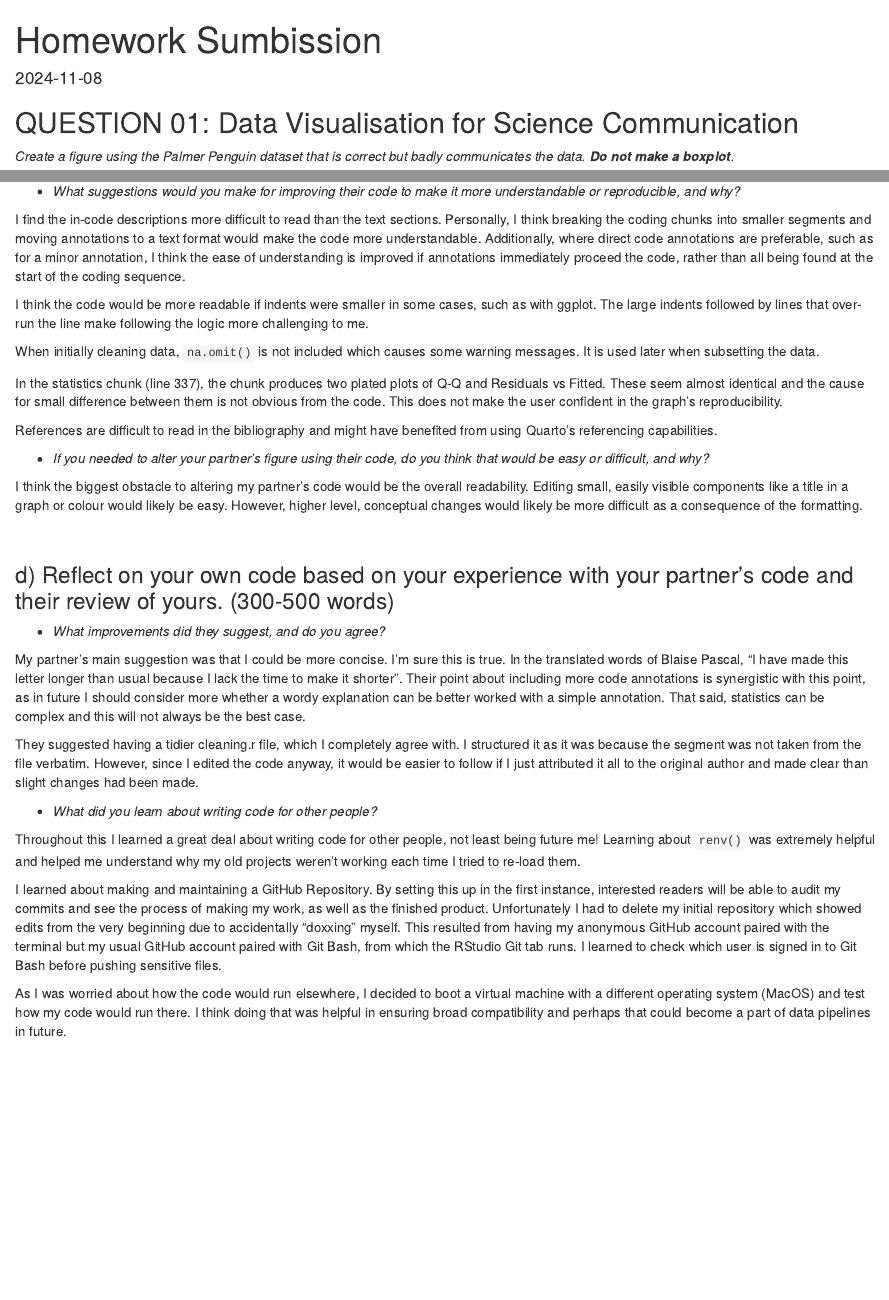
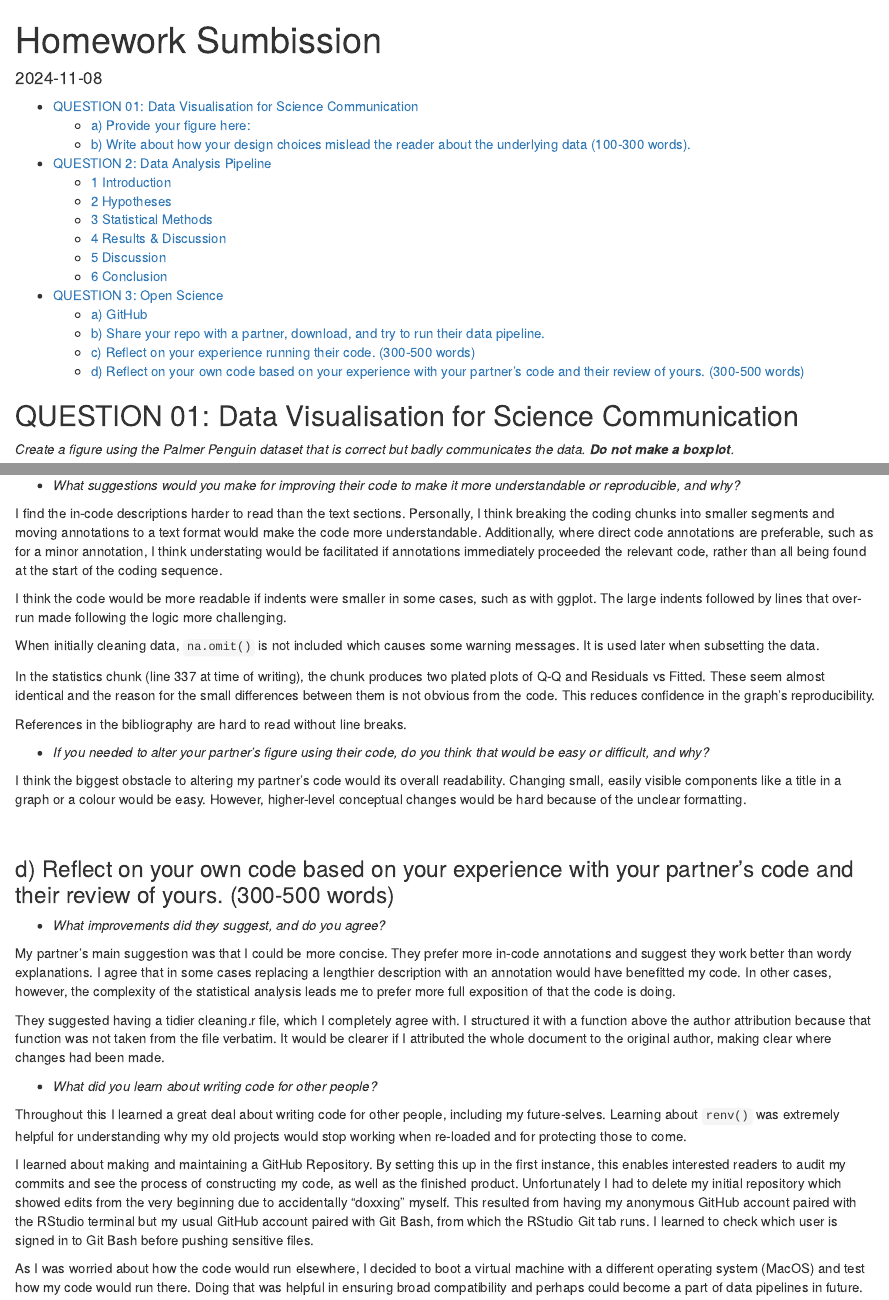
Before and after one commit to Anonymous-Exam-User/Palmer_Penguin_GitHub, an R Markdown document (Homework_Sumbission.Rmd): the page in a window 1100 px wide, from its top, and a second part further down, joined at a grey line. Rendered offline with R 4.5, knitr and Pandoc, with nearby package versions; both versions are drawn in the output format of the newer one; some code elsewhere in the file could not run offline.

Commit message:
formatting and sentence clarity

```diff
--- a/Homework_Sumbission.Rmd
+++ b/Homework_Sumbission.Rmd
@@ -1,9 +1,12 @@
 ---
 title: "Homework Sumbission"
 output:
-  pdf_document: default
+  html_document:
+    toc: true
+    toc_depth: 3
   word_document: default
-  html_document: default
+  pdf_document:
+    latex_engine: pdflatex
 date: "2024-11-08"
 ---
 
@@ -555,19 +558,19 @@ When trying to run the data preparation chunk (line 134), it would not run when
 
 -   *What suggestions would you make for improving their code to make it more understandable or reproducible, and why?*
 
-I find the in-code descriptions more difficult to read than the text sections. Personally, I think breaking the coding chunks into smaller segments and moving annotations to a text format would make the code more understandable. Additionally, where direct code annotations are preferable, such as for a minor annotation, I think the ease of understanding is improved if annotations immediately proceed the code, rather than all being found at the start of the coding sequence.
+I find the in-code descriptions harder to read than the text sections. Personally, I think breaking the coding chunks into smaller segments and moving annotations to a text format would make the code more understandable. Additionally, where direct code annotations are preferable, such as for a minor annotation, I think understating would be facilitated if annotations immediately proceeded the relevant code, rather than all being found at the start of the coding sequence.
 
-I think the code would be more readable if indents were smaller in some cases, such as with ggplot. The large indents followed by lines that over-run the line make following the logic more challenging to me.
+I think the code would be more readable if indents were smaller in some cases, such as with ggplot. The large indents followed by lines that over-run made following the logic more challenging.
 
 When initially cleaning data, `na.omit()` is not included which causes some warning messages. It is used later when subsetting the data.
 
-In the statistics chunk (line 337), the chunk produces two plated plots of Q-Q and Residuals vs Fitted. These seem almost identical and the cause for small difference between them is not obvious from the code. This does not make the user confident in the graph's reproducibility.
+In the statistics chunk (line 337 at time of writing), the chunk produces two plated plots of Q-Q and Residuals vs Fitted. These seem almost identical and the reason for the small differences between them is not obvious from the code. This reduces confidence in the graph's reproducibility.
 
-References are difficult to read in the bibliography and might have benefited from using Quarto's referencing capabilities.
+References in the bibliography are hard to read without line breaks.
 
 -   *If you needed to alter your partner's figure using their code, do you think that would be easy or difficult, and why?*
 
-I think the biggest obstacle to altering my partner's code would be the overall readability. Editing small, easily visible components like a title in a graph or colour would likely be easy. However, higher level, conceptual changes would likely be more difficult as a consequence of the formatting.
+I think the biggest obstacle to altering my partner's code would its overall readability. Changing small, easily visible components like a title in a graph or a colour would be easy. However, higher-level conceptual changes would be hard because of the unclear formatting.
 
 <br>
 
@@ -575,14 +578,14 @@ I think the biggest obstacle to altering my partner's code would be the overall
 
 -   *What improvements did they suggest, and do you agree?*
 
-My partner's main suggestion was that I could be more concise. I'm sure this is true. In the translated words of Blaise Pascal, "I have made this letter longer than usual because I lack the time to make it shorter". Their point about including more code annotations is synergistic with this point, as in future I should consider more whether a wordy explanation can be better worked with a simple annotation. That said, statistics can be complex and this will not always be the best case.
+My partner's main suggestion was that I could be more concise. They prefer more in-code annotations and suggest they work better than wordy explanations. I agree that in some cases replacing a lengthier description with an annotation would have benefitted my code. In other cases, however, the complexity of the statistical analysis leads me to prefer more full exposition of that the code is doing.
 
-They suggested having a tidier cleaning.r file, which I completely agree with. I structured it as it was because the segment was not taken from the file verbatim. However, since I edited the code anyway, it would be easier to follow if I just attributed it all to the original author and made clear than slight changes had been made.
+They suggested having a tidier cleaning.r file, which I completely agree with. I structured it with a function above the author attribution because that function was not taken from the file verbatim. It would be clearer if I attributed the whole document to the original author, making clear where changes had been made.
 
 -   *What did you learn about writing code for other people?*
 
-Throughout this I learned a great deal about writing code for other people, not least being future me! Learning about `renv()` was extremely helpful and helped me understand why my old projects weren't working each time I tried to re-load them.
+Throughout this I learned a great deal about writing code for other people, including my future-selves. Learning about `renv()` was extremely helpful for understanding why my old projects would stop working when re-loaded and for protecting those to come.
 
-I learned about making and maintaining a GitHub Repository. By setting this up in the first instance, interested readers will be able to audit my commits and see the process of making my work, as well as the finished product. Unfortunately I had to delete my initial repository which showed edits from the very beginning due to accidentally "doxxing" myself. This resulted from having my anonymous GitHub account paired with the terminal but my usual GitHub account paired with Git Bash, from which the RStudio Git tab runs. I learned to check which user is signed in to Git Bash before pushing sensitive files.
+I learned about making and maintaining a GitHub Repository. By setting this up in the first instance, this enables interested readers to audit my commits and see the process of constructing my code, as well as the finished product. Unfortunately I had to delete my initial repository which showed edits from the very beginning due to accidentally "doxxing" myself. This resulted from having my anonymous GitHub account paired with the RStudio terminal but my usual GitHub account paired with Git Bash, from which the RStudio Git tab runs. I learned to check which user is signed in to Git Bash before pushing sensitive files.
 
-As I was worried about how the code would run elsewhere, I decided to boot a virtual machine with a different operating system (MacOS) and test how my code would run there. I think doing that was helpful in ensuring broad compatibility and perhaps that could become a part of data pipelines in future.
+As I was worried about how the code would run elsewhere, I decided to boot a virtual machine with a different operating system (MacOS) and test how my code would run there. Doing that was helpful in ensuring broad compatibility and perhaps could become a part of data pipelines in future.
```
Also changed, not shown: Homework_Sumbission.Rmd (8 more changed lines).
